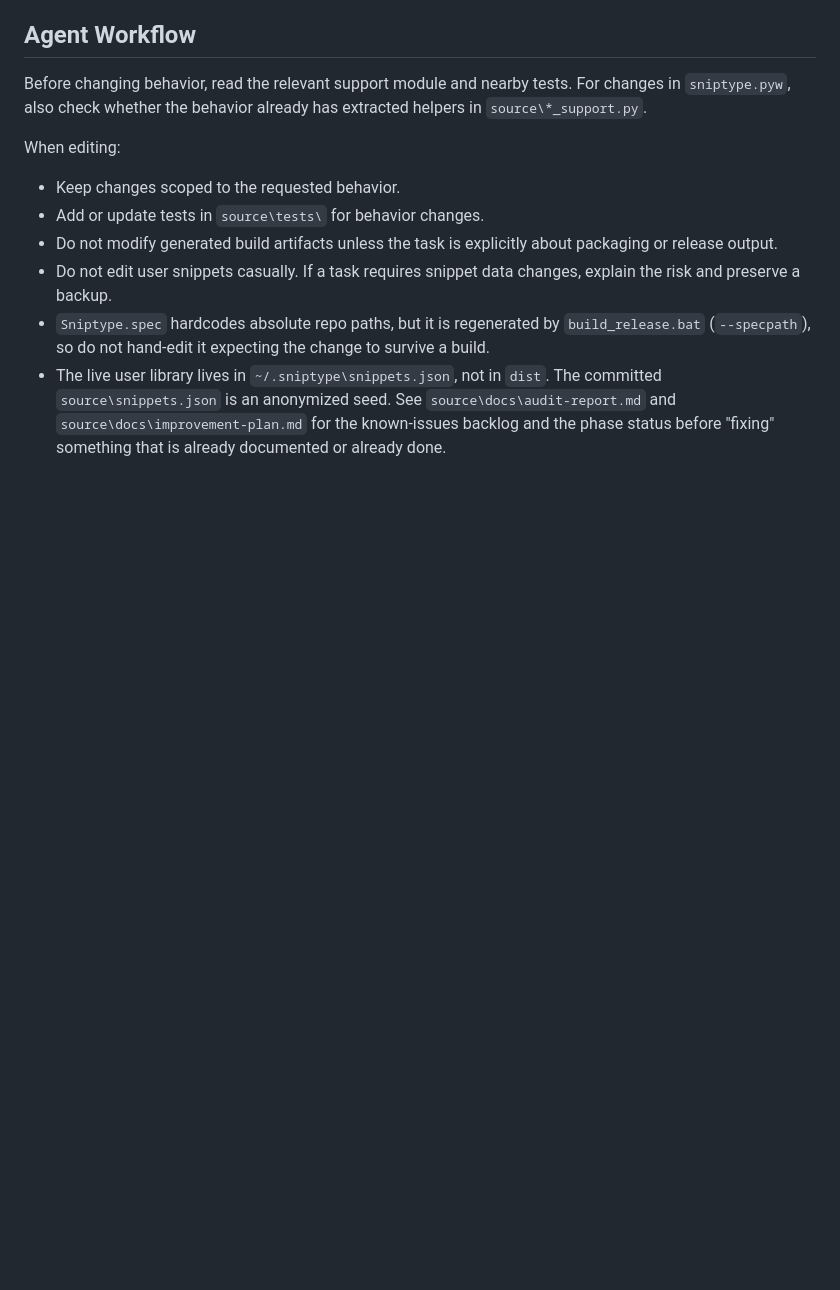
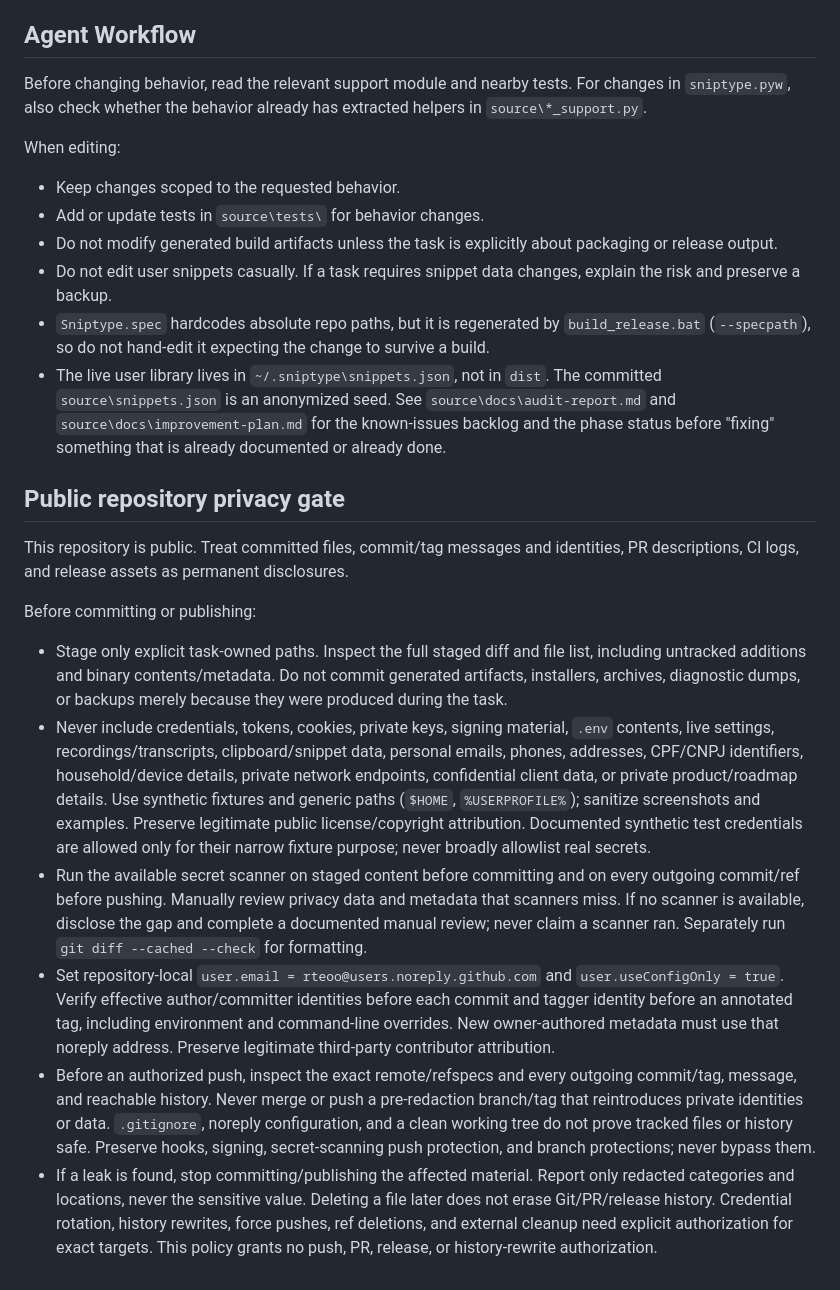
Before and after one commit to rteoo/sniptype, a Markdown page: AGENTS.md, the part around the change. Drawn GitHub-style; blank space fills up the shorter version.

Commit message:
docs: require privacy checks before publication

```diff
--- a/AGENTS.md
+++ b/AGENTS.md
@@ -175,3 +175,45 @@ When editing:
 - Do not edit user snippets casually. If a task requires snippet data changes, explain the risk and preserve a backup.
 - `Sniptype.spec` hardcodes absolute repo paths, but it is regenerated by `build_release.bat` (`--specpath`), so do not hand-edit it expecting the change to survive a build.
 - The live user library lives in `~/.sniptype\snippets.json`, not in `dist`. The committed `source\snippets.json` is an anonymized seed. See `source\docs\audit-report.md` and `source\docs\improvement-plan.md` for the known-issues backlog and the phase status before "fixing" something that is already documented or already done.
+
+## Public repository privacy gate
+
+This repository is public. Treat committed files, commit/tag messages and
+identities, PR descriptions, CI logs, and release assets as permanent disclosures.
+
+Before committing or publishing:
+
+- Stage only explicit task-owned paths. Inspect the full staged diff and file
+  list, including untracked additions and binary contents/metadata. Do not commit
+  generated artifacts, installers, archives, diagnostic dumps, or backups merely
+  because they were produced during the task.
+- Never include credentials, tokens, cookies, private keys, signing material,
+  `.env` contents, live settings, recordings/transcripts, clipboard/snippet data,
+  personal emails, phones, addresses, CPF/CNPJ identifiers, household/device
+  details, private network endpoints, confidential client data, or private
+  product/roadmap details. Use synthetic fixtures and generic paths (`$HOME`,
+  `%USERPROFILE%`); sanitize screenshots and examples. Preserve legitimate public
+  license/copyright attribution. Documented synthetic test credentials are allowed
+  only for their narrow fixture purpose; never broadly allowlist real secrets.
+- Run the available secret scanner on staged content before committing and on
+  every outgoing commit/ref before pushing. Manually review privacy data and
+  metadata that scanners miss. If no scanner is available, disclose the gap and
+  complete a documented manual review; never claim a scanner ran. Separately run
+  `git diff --cached --check` for formatting.
+- Set repository-local `user.email = rteoo@users.noreply.github.com` and
+  `user.useConfigOnly = true`. Verify effective author/committer identities before
+  each commit and tagger identity before an annotated tag, including environment
+  and command-line overrides. New owner-authored metadata must use that noreply
+  address. Preserve legitimate third-party contributor attribution.
+- Before an authorized push, inspect the exact remote/refspecs and every outgoing
+  commit/tag, message, and reachable history. Never merge or push a pre-redaction
+  branch/tag that reintroduces private identities or data. `.gitignore`, noreply
+  configuration, and a clean working tree do not prove tracked files or history
+  safe. Preserve hooks, signing, secret-scanning push protection, and branch
+  protections; never bypass them.
+- If a leak is found, stop committing/publishing the affected material. Report
+  only redacted categories and locations, never the sensitive value. Deleting a
+  file later does not erase Git/PR/release history. Credential rotation, history
+  rewrites, force pushes, ref deletions, and external cleanup need explicit
+  authorization for exact targets. This policy grants no push, PR, release, or
+  history-rewrite authorization.
```
